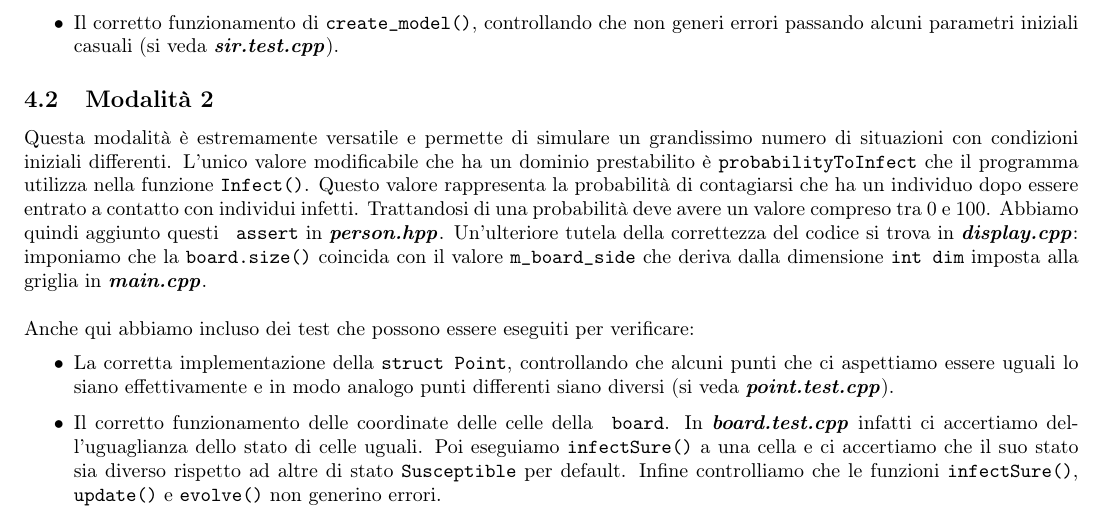
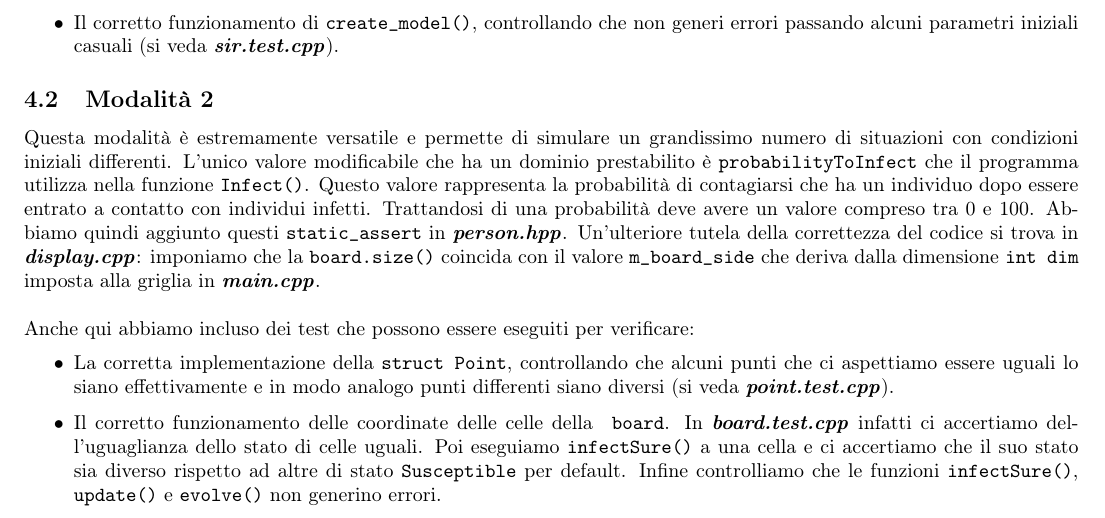
Before and after one commit to chenyiqing49/SIRmodel, a LaTeX paper (tex/relazione.tex): part of page 4 of 4, cut so that both start at the same text. Compiled offline with pdfLaTeX.

Commit message:
Update relazione.tex

```diff
--- a/tex/relazione.tex
+++ b/tex/relazione.tex
@@ -197,7 +197,7 @@ Abbiamo incluso dei test che possono essere eseguiti per verificare:
  \end{itemize}
 
 \subsection{Modalità 2}
-Questa modalità è estremamente versatile e permette di simulare un grandissimo numero di situazioni con condizioni iniziali differenti. L'unico valore modificabile che ha un dominio prestabilito è \verb!probabilityToInfect! che il programma utilizza nella funzione \verb!Infect()!. Questo valore rappresenta la probabilità di contagiarsi che ha un individuo dopo essere entrato a contatto con individui infetti. Trattandosi di una probabilità deve avere un valore compreso tra 0 e 100. Abbiamo quindi aggiunto questi \verb! assert! in \textbf{\textit{person.hpp}}. Un'ulteriore tutela della correttezza del codice si trova in \textbf{\textit{display.cpp}}: imponiamo che la \verb!board.size()! coincida con il valore \verb!m_board_side! che deriva dalla dimensione \verb!int dim! imposta alla griglia in \textbf{\textit{main.cpp}}.
+Questa modalità è estremamente versatile e permette di simulare un grandissimo numero di situazioni con condizioni iniziali differenti. L'unico valore modificabile che ha un dominio prestabilito è \verb!probabilityToInfect! che il programma utilizza nella funzione \verb!Infect()!. Questo valore rappresenta la probabilità di contagiarsi che ha un individuo dopo essere entrato a contatto con individui infetti. Trattandosi di una probabilità deve avere un valore compreso tra 0 e 100. Abbiamo quindi aggiunto questi \verb!static_assert! in \textbf{\textit{person.hpp}}. Un'ulteriore tutela della correttezza del codice si trova in \textbf{\textit{display.cpp}}: imponiamo che la \verb!board.size()! coincida con il valore \verb!m_board_side! che deriva dalla dimensione \verb!int dim! imposta alla griglia in \textbf{\textit{main.cpp}}.
 \ \\
 \ \\
 Anche qui abbiamo incluso dei test che possono essere eseguiti per verificare:
```
